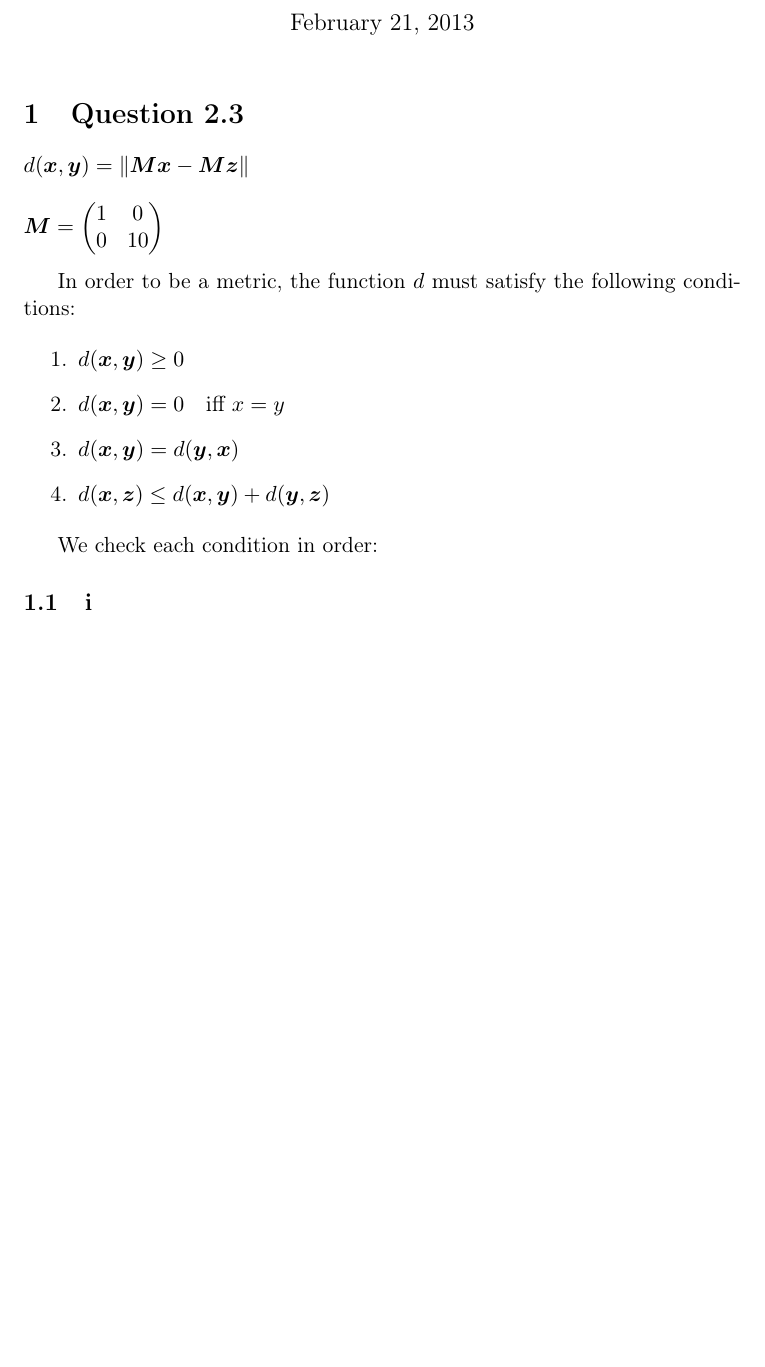
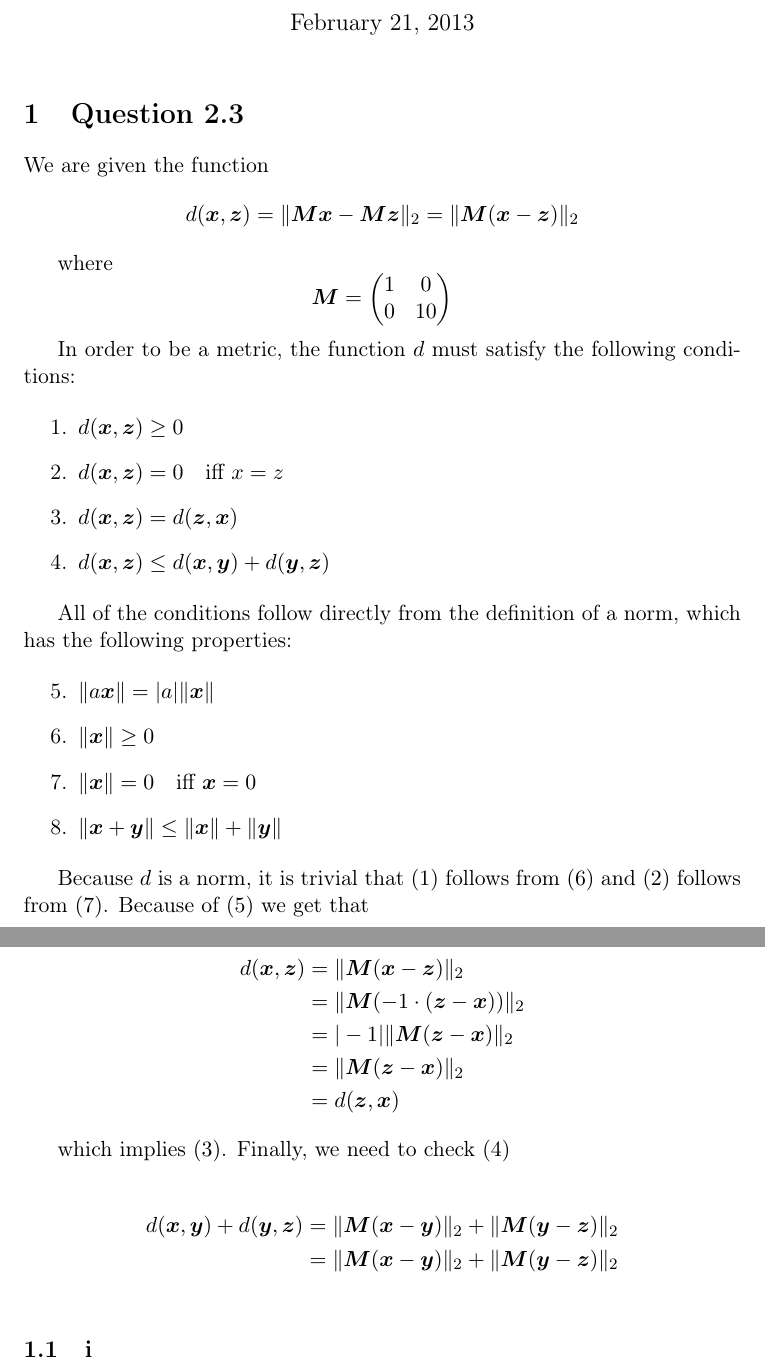
Before and after one commit to kristoff3r/statml, a LaTeX problem sheet (assignment2/rapport/assignment2.tex): part of the page before the commit and two parts of pages 1 and 2 of 2 after it, the two joined at a grey line, cut so that both start at the same text, the shorter picture padded with empty space. Compiled offline with pdfLaTeX.

Commit message:
Proof almost done

```diff
--- a/assignment2/rapport/assignment2.tex
+++ b/assignment2/rapport/assignment2.tex
@@ -17,19 +17,49 @@
 \maketitle
 
 \section{Question 2.3}
-$d(\bm{x},\bm{y}) = \| \bm{Mx} - \bm{Mz} \|$ \\ \\
-$\bm{M} = \begin{pmatrix} 1 & 0 \\ 0 & 10 \end{pmatrix}$ \\
+We are given the function
+$$d(\bm{x},\bm{z}) = \| \bm{Mx} - \bm{Mz} \|_{2} = \| \bm{M}(\bm{x} - \bm{z}) \|_{2}$$
+
+where
+$$\bm{M} = \begin{pmatrix} 1 & 0 \\ 0 & 10 \end{pmatrix}$$
 
 In order to be a metric, the function $d$ must satisfy the following conditions:
 
 \begin{enumerate}
-    \item $d(\bm{x},\bm{y}) \geq 0$
-    \item $d(\bm{x},\bm{y}) = 0$\ \ \ iff $x = y$
-    \item $d(\bm{x},\bm{y}) = d(\bm{y},\bm{x})$
+    \item $d(\bm{x},\bm{z}) \geq 0$
+    \item $d(\bm{x},\bm{z}) = 0$\ \ \ iff $x = z$
+    \item $d(\bm{x},\bm{z}) = d(\bm{z},\bm{x})$
     \item $d(\bm{x},\bm{z}) \leq d(\bm{x},\bm{y}) + d(\bm{y},\bm{z})$
 \end{enumerate}
 
-We check each condition in order:
+All of the conditions follow directly from the definition of a norm, which has the
+following properties:
+
+\begin{enumerate}
+    \setcounter{enumi}{4}
+    \item $\| a\bm{x}\| = |a|\| \bm{x} \|$
+    \item $\| \bm{x} \| \geq 0$
+    \item $\| \bm{x} \| = 0$\ \ \ iff $\bm{x} = 0$
+    \item $\| \bm{x} + \bm{y} \| \leq \| \bm{x} \| + \| \bm{y} \|$
+\end{enumerate}
+
+Because $d$ is a norm, it is trivial that $(1)$ follows from $(6)$ and $(2)$ follows from $(7)$. Because of $(5)$ we get that
+
+\begin{align*}
+    d(\bm{x}, \bm{z}) &= \| \bm{M}(\bm{x} - \bm{z}) \|_{2} \\
+                      &= \| \bm{M}(-1\cdot(\bm{z} - \bm{x})) \|_{2} \\
+                      &= |-1|\| \bm{M}(\bm{z} - \bm{x}) \|_{2} \\
+                      &= \| \bm{M}(\bm{z} - \bm{x}) \|_{2} \\
+                      &= d(\bm{z},\bm{x})
+\end{align*}
+
+which implies $(3)$. Finally, we need to check $(4)$
+
+\begin{align*}
+d(\bm{x}, \bm{y}) +
+d(\bm{y}, \bm{z}) &= \| \bm{M}(\bm{x} - \bm{y}) \|_{2} + \| \bm{M}(\bm{y} - \bm{z}) \|_{2} \\
+                  &= \| \bm{M}(\bm{x} - \bm{y}) \|_{2} + \| \bm{M}(\bm{y} - \bm{z}) \|_{2} \\
+\end{align*}
 
 \subsection{i}
 
```
